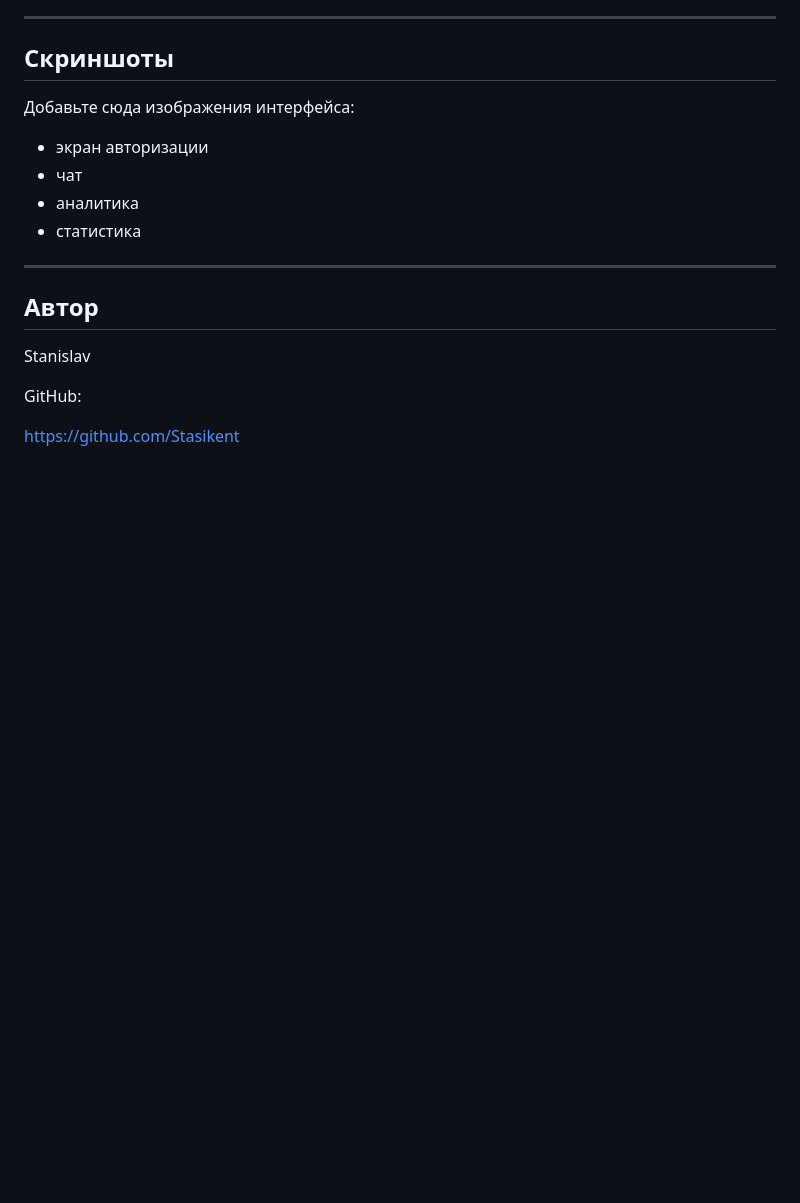
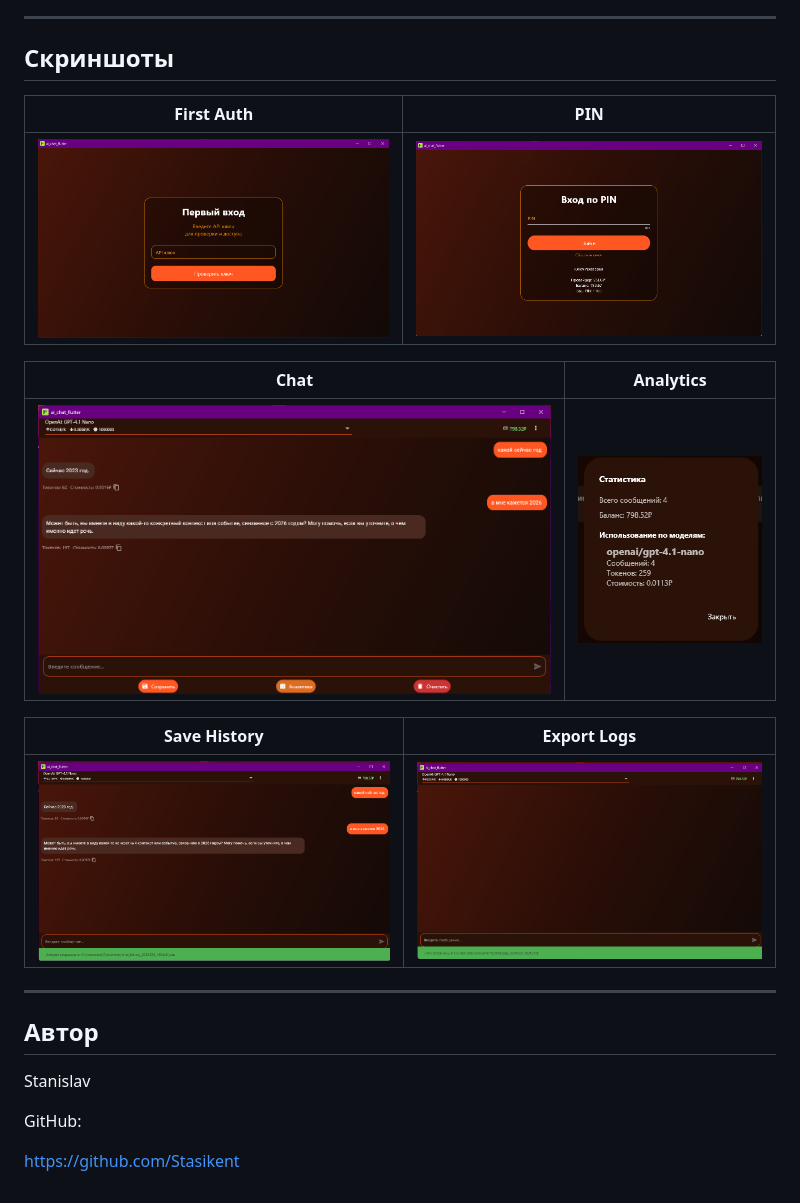
Before and after one commit to Stasikent/AIChatFlutter_ver.1, a Markdown page: README.md, the part around the change. Drawn GitHub-style; blank space fills up the shorter version.

Commit message:
Add project screenshots

```diff
--- a/README.md
+++ b/README.md
@@ -133,12 +133,17 @@ flutter run
 
 ## Скриншоты
 
-Добавьте сюда изображения интерфейса:
+| First Auth | PIN |
+|------------|-----|
+| ![](assets/screenshots/first_auth.png) | ![](assets/screenshots/pin.png) |
 
-- экран авторизации
-- чат
-- аналитика
-- статистика
+| Chat | Analytics |
+|-------|------------|
+| ![](assets/screenshots/example_dialog.png) | ![](assets/screenshots/analytics.png) |
+
+| Save History | Export Logs |
+|---------------|-------------|
+| ![](assets/screenshots/save_history.png) | ![](assets/screenshots/save_logs.png) |
 
 ---
 
```
